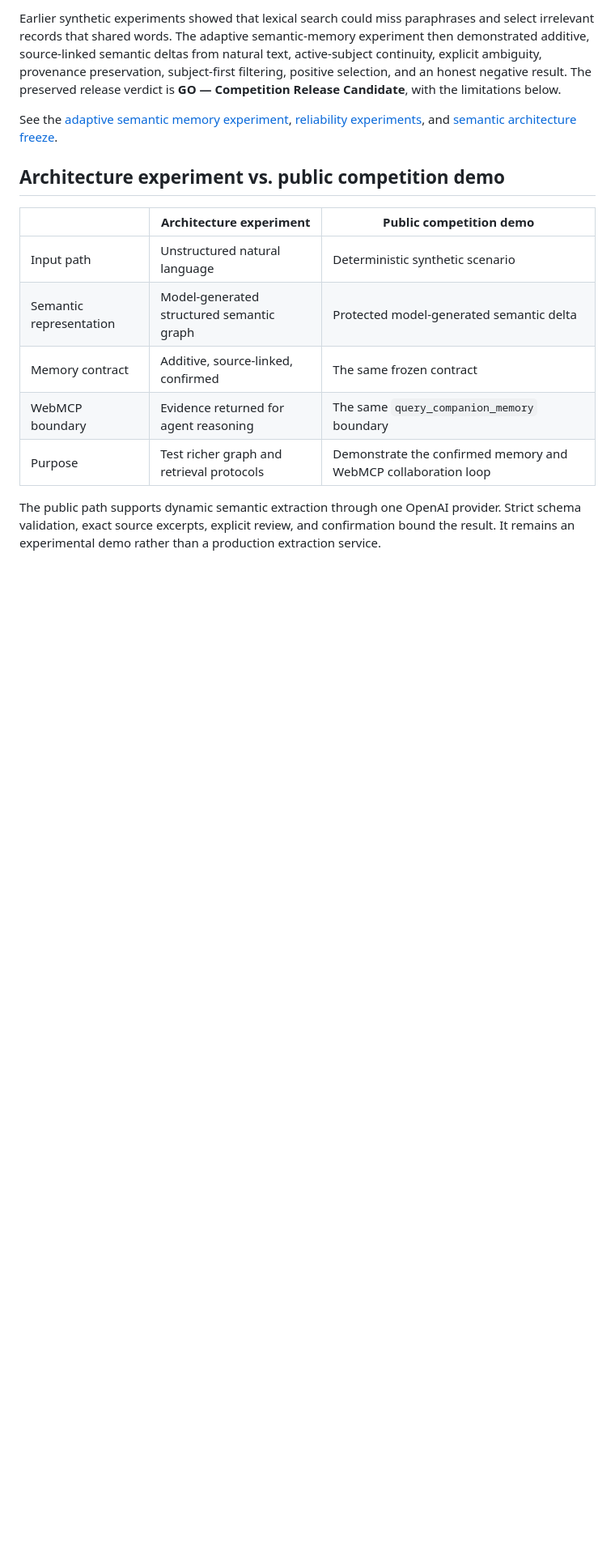
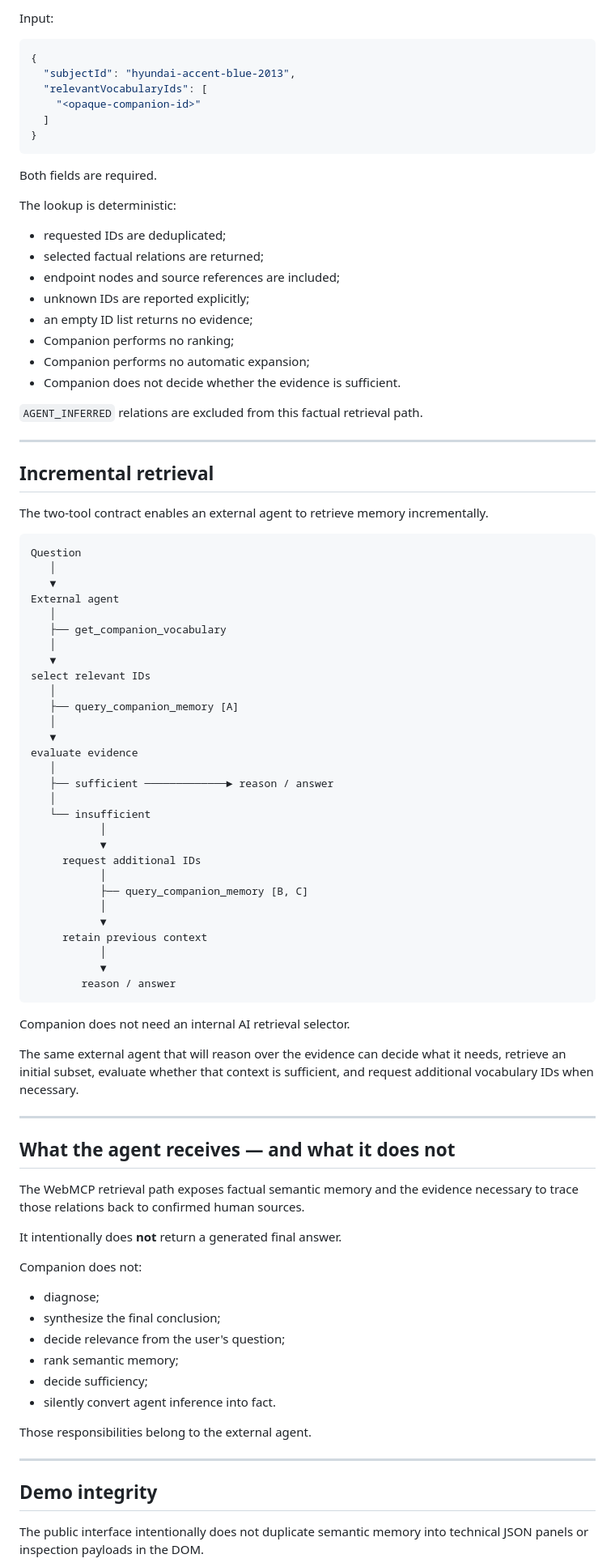
Before and after one commit to AndreyBlanco/companion-webmcp, a Markdown page: README.md, the part around one of its changes. Shown at 81% size. GitHub-like rendering; blank space fills up the shorter version.

````diff
--- a/README.md
+++ b/README.md
@@ -142,16 +282,94 @@ The sanitized experiment record is intentionally smaller than the laboratory tha
 
-Earlier synthetic experiments showed that lexical search could miss paraphrases and select irrelevant records that shared words. The adaptive semantic-memory experiment then demonstrated additive, source-linked semantic deltas from natural text, active-subject continuity, explicit ambiguity, provenance preservation, subject-first filtering, positive selection, and an honest negative result. The preserved release verdict is **GO — Competition Release Candidate**, with the limitations below.
+Input:
 
-See the [adaptive semantic memory experiment](docs/experiments/ADAPTIVE-SEMANTIC-MEMORY-EXPERIMENT.md), [reliability experiments](docs/experiments/RELIABILITY-EXPERIMENTS.md), and [semantic architecture freeze](docs/experiments/SEMANTIC-ARCHITECTURE-FREEZE.md).
+```json
+{
+  "subjectId": "hyundai-accent-blue-2013",
+  "relevantVocabularyIds": [
+    "<opaque-companion-id>"
+  ]
+}
+```
 
-## Architecture experiment vs. public competition demo
+Both fields are required.
 
-| | Architecture experiment | Public competition demo |
-|---|---|---|
-| Input path | Unstructured natural language | Deterministic synthetic scenario |
-| Semantic representation | Model-generated structured semantic graph | Protected model-generated semantic delta |
-| Memory contract | Additive, source-linked, confirmed | The same frozen contract |
-| WebMCP boundary | Evidence returned for agent reasoning | The same `query_companion_memory` boundary |
-| Purpose | Test richer graph and retrieval protocols | Demonstrate the confirmed memory and WebMCP collaboration loop |
+The lookup is deterministic:
 
-The public path supports dynamic semantic extraction through one OpenAI provider. Strict schema validation, exact source excerpts, explicit review, and confirmation bound the result. It remains an experimental demo rather than a production extraction service.
+- requested IDs are deduplicated;
+- selected factual relations are returned;
+- endpoint nodes and source references are included;
+- unknown IDs are reported explicitly;
+- an empty ID list returns no evidence;
+- Companion performs no ranking;
+- Companion performs no automatic expansion;
+- Companion does not decide whether the evidence is sufficient.
+
+`AGENT_INFERRED` relations are excluded from this factual retrieval path.
+
+---
+
+## Incremental retrieval
+
+The two-tool contract enables an external agent to retrieve memory incrementally.
+
+```text
+Question
+   │
+   ▼
+External agent
+   │
+   ├── get_companion_vocabulary
+   │
+   ▼
+select relevant IDs
+   │
+   ├── query_companion_memory [A]
+   │
+   ▼
+evaluate evidence
+   │
+   ├── sufficient ─────────────► reason / answer
+   │
+   └── insufficient
+           │
+           ▼
+     request additional IDs
+           │
+           ├── query_companion_memory [B, C]
+           │
+           ▼
+     retain previous context
+           │
+           ▼
+        reason / answer
+```
+
+Companion does not need an internal AI retrieval selector.
+
+The same external agent that will reason over the evidence can decide what it needs, retrieve an initial subset, evaluate whether that context is sufficient, and request additional vocabulary IDs when necessary.
+
+---
+
+## What the agent receives — and what it does not
+
+The WebMCP retrieval path exposes factual semantic memory and the evidence necessary to trace those relations back to confirmed human sources.
+
+It intentionally does **not** return a generated final answer.
+
+Companion does not:
+
+- diagnose;
+- synthesize the final conclusion;
+- decide relevance from the user's question;
+- rank semantic memory;
+- decide sufficiency;
+- silently convert agent inference into fact.
+
+Those responsibilities belong to the external agent.
+
+---
+
+## Demo integrity
+
+The public interface intentionally does not duplicate semantic memory into technical JSON panels or inspection payloads in the DOM.
+
````
Also changed, not shown: other parts of README.md (+413 -147 lines).
